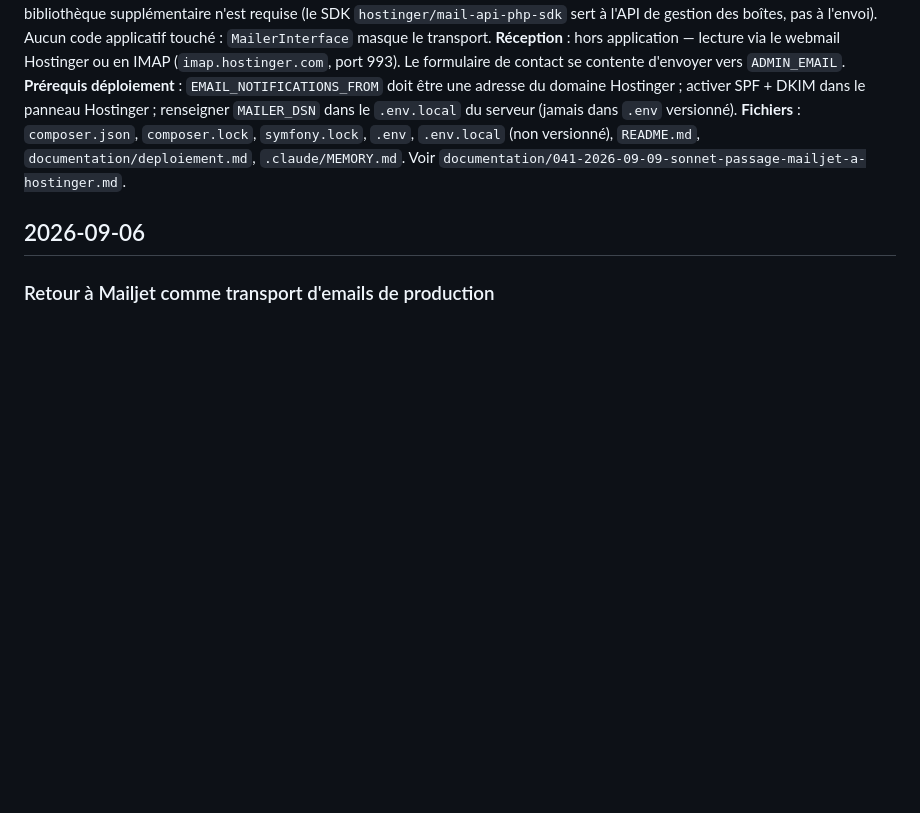
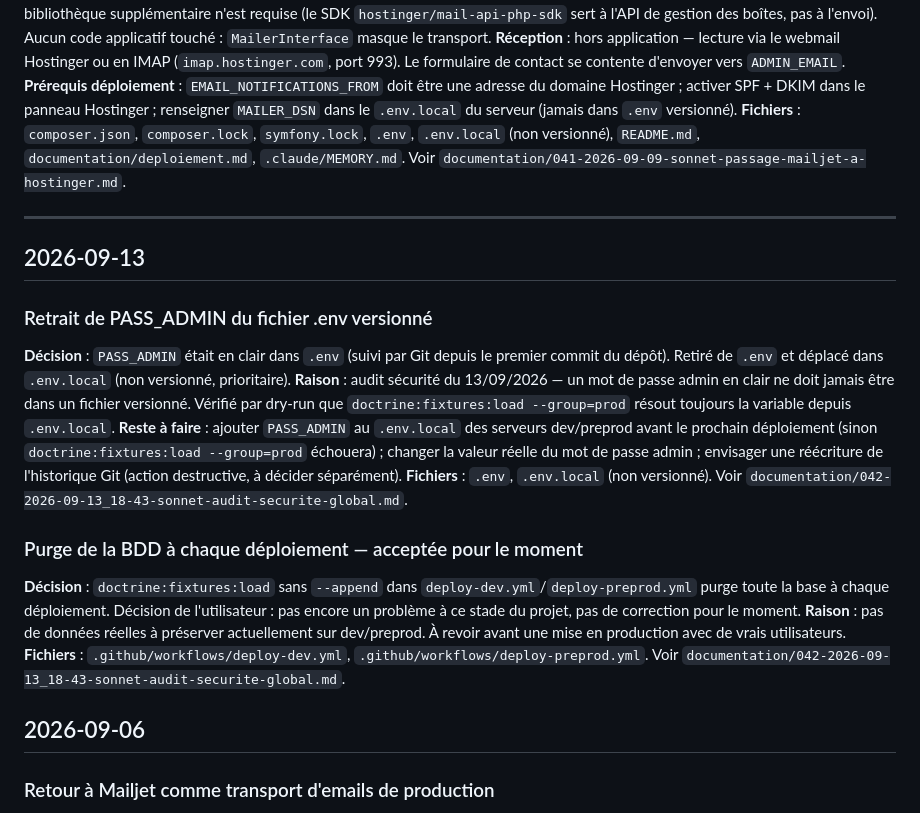
Before and after one commit to mikhawa/preprod-michaeljpitz, a Markdown page: documentation/journal-decisions.md, the part around the change. GitHub-like rendering; blank space fills up the shorter version.

```diff
--- a/documentation/journal-decisions.md
+++ b/documentation/journal-decisions.md
@@ -13,6 +13,23 @@
 **Prérequis déploiement** : `EMAIL_NOTIFICATIONS_FROM` doit être une adresse du domaine Hostinger ; activer SPF + DKIM dans le panneau Hostinger ; renseigner `MAILER_DSN` dans le `.env.local` du serveur (jamais dans `.env` versionné).
 **Fichiers** : `composer.json`, `composer.lock`, `symfony.lock`, `.env`, `.env.local` (non versionné), `README.md`, `documentation/deploiement.md`, `.claude/MEMORY.md`.
 Voir `documentation/041-2026-09-09-sonnet-passage-mailjet-a-hostinger.md`.
+
+---
+
+## 2026-09-13
+
+### Retrait de PASS_ADMIN du fichier .env versionné
+**Décision** : `PASS_ADMIN` était en clair dans `.env` (suivi par Git depuis le premier commit du dépôt). Retiré de `.env` et déplacé dans `.env.local` (non versionné, prioritaire).
+**Raison** : audit sécurité du 13/09/2026 — un mot de passe admin en clair ne doit jamais être dans un fichier versionné. Vérifié par dry-run que `doctrine:fixtures:load --group=prod` résout toujours la variable depuis `.env.local`.
+**Reste à faire** : ajouter `PASS_ADMIN` au `.env.local` des serveurs dev/preprod avant le prochain déploiement (sinon `doctrine:fixtures:load --group=prod` échouera) ; changer la valeur réelle du mot de passe admin ; envisager une réécriture de l'historique Git (action destructive, à décider séparément).
+**Fichiers** : `.env`, `.env.local` (non versionné).
+Voir `documentation/042-2026-09-13_18-43-sonnet-audit-securite-global.md`.
+
+### Purge de la BDD à chaque déploiement — acceptée pour le moment
+**Décision** : `doctrine:fixtures:load` sans `--append` dans `deploy-dev.yml`/`deploy-preprod.yml` purge toute la base à chaque déploiement. Décision de l'utilisateur : pas encore un problème à ce stade du projet, pas de correction pour le moment.
+**Raison** : pas de données réelles à préserver actuellement sur dev/preprod. À revoir avant une mise en production avec de vrais utilisateurs.
+**Fichiers** : `.github/workflows/deploy-dev.yml`, `.github/workflows/deploy-preprod.yml`.
+Voir `documentation/042-2026-09-13_18-43-sonnet-audit-securite-global.md`.
 
 ## 2026-09-06
 
```
Also changed, not shown: documentation/042-2026-09-13_18-43-sonnet-audit-securite-global.md (added, +115 -0 lines), documentation/securite.md (+28 -8 lines).
